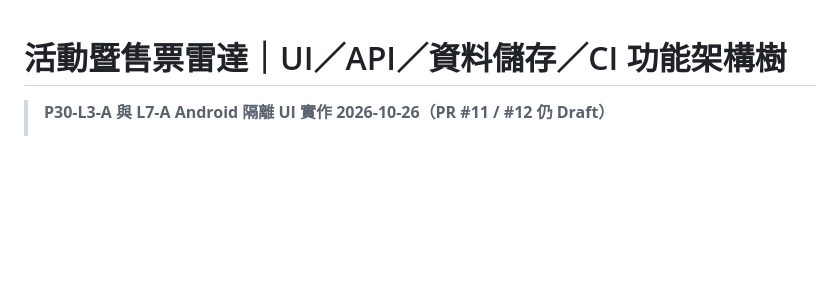
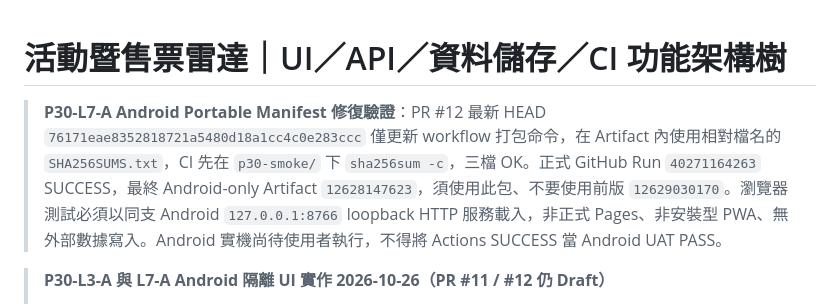
Before and after one commit to easonliu714/event_scraper_public, a Markdown page: docs/UI_API_DB_FEATURE_ARCHITECTURE_TREE.md, the part around the change. Rendered like a GitHub page; blank space fills up the shorter version.

Commit message:
docs(p30): lock corrected SHA-verified Android Artifact and mark UAT pending

```diff
--- a/docs/UI_API_DB_FEATURE_ARCHITECTURE_TREE.md
+++ b/docs/UI_API_DB_FEATURE_ARCHITECTURE_TREE.md
@@ -1,4 +1,8 @@
 # 活動暨售票雷達｜UI／API／資料儲存／CI 功能架構樹
+
+
+> **P30-L7-A Android Portable Manifest 修復驗證**：PR #12 最新 HEAD `76171eae8352818721a5480d18a1cc4c0e283ccc` 僅更新 workflow 打包命令，在 Artifact 內使用相對檔名的 `SHA256SUMS.txt`，CI 先在 `p30-smoke/` 下 `sha256sum -c`，三檔 OK。正式 GitHub Run `40271164263` SUCCESS，最終 Android-only Artifact `12628147623`，須使用此包、不要使用前版 `12629030170`。瀏覽器測試必須以同支 Android `127.0.0.1:8766` loopback HTTP 服務載入，非正式 Pages、非安裝型 PWA、無外部數據寫入。Android 實機尚待使用者執行，不得將 Actions SUCCESS 當 Android UAT PASS。
+>
 
 
 > **P30-L3-A 與 L7-A Android 隔離 UI 實作 2026-10-26（PR #11 / #12 仍 Draft）**
```
